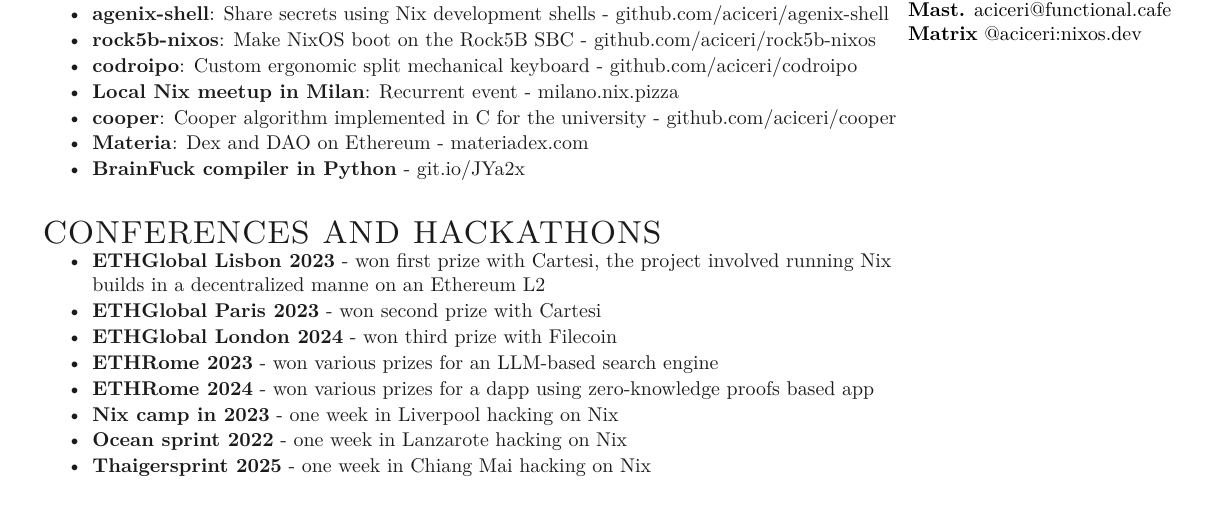
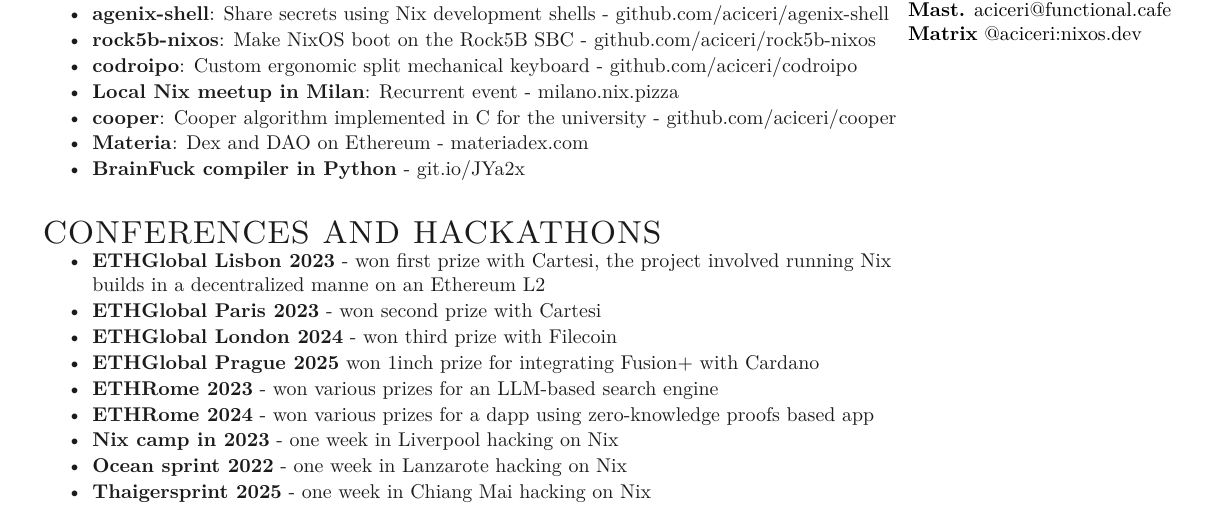
Before and after one commit to aciceri/cv, a LaTeX CV (src/cv.tex): part of the page, cut so that both start at the same text. Compiled offline with pdfLaTeX.

Commit message:
Add reference to ETHGlobal Prague

```diff
--- a/src/cv.tex
+++ b/src/cv.tex
@@ -144,6 +144,7 @@
 \item \textbf{ETHGlobal Lisbon 2023} - won first prize with Cartesi, the project involved running Nix builds in a decentralized manne on an Ethereum L2
 \item \textbf{ETHGlobal Paris 2023} - won second prize with Cartesi
 \item \textbf{ETHGlobal London 2024} - won third prize with Filecoin
+\item \textbf{ETHGlobal Prague 2025} won 1inch prize for integrating Fusion+ with Cardano
 \item \textbf{ETHRome 2023} - won various prizes for an LLM-based search engine
 \item \textbf{ETHRome 2024} - won various prizes for a dapp using zero-knowledge proofs based app
 \item \textbf{Nix camp in 2023} - one week in Liverpool hacking on Nix
```
